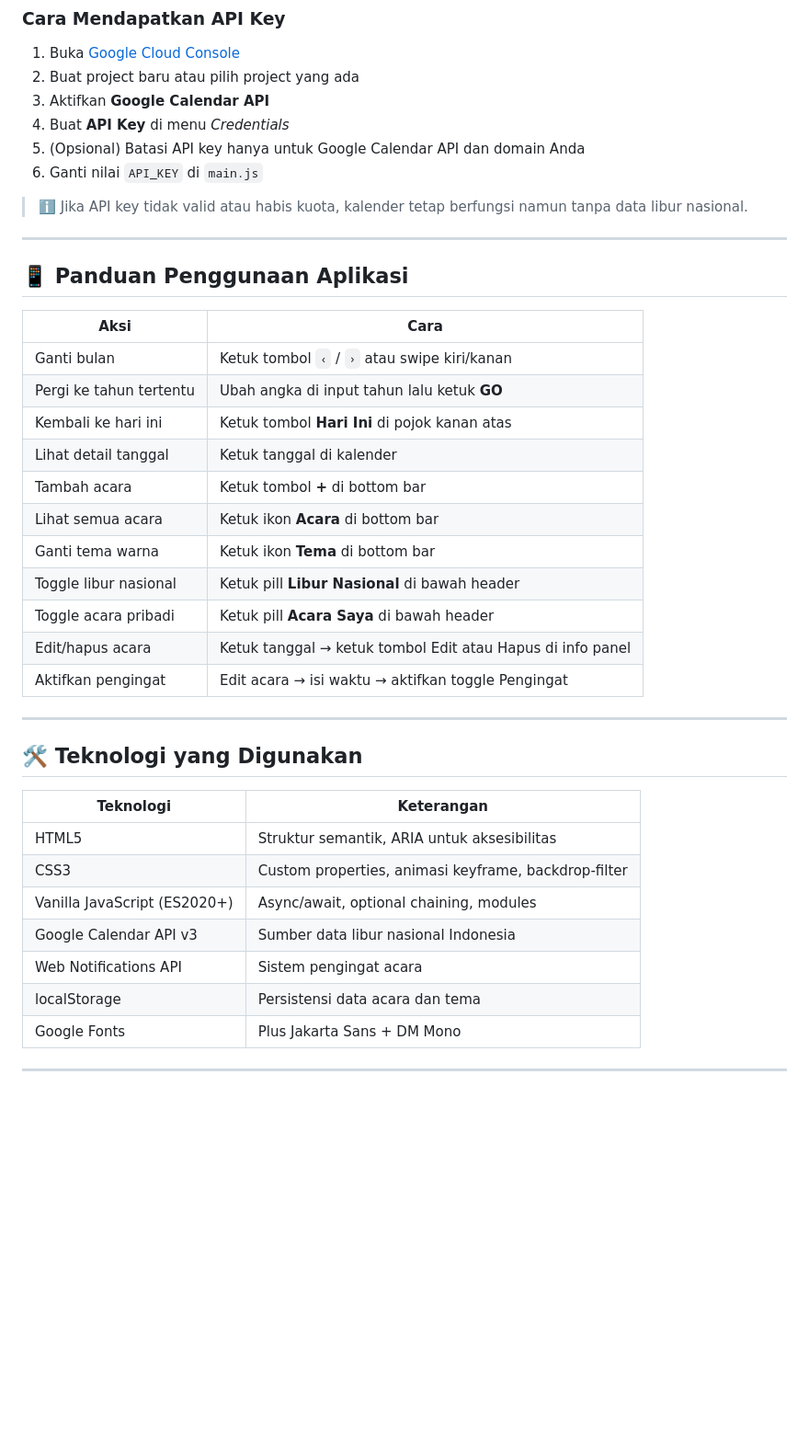
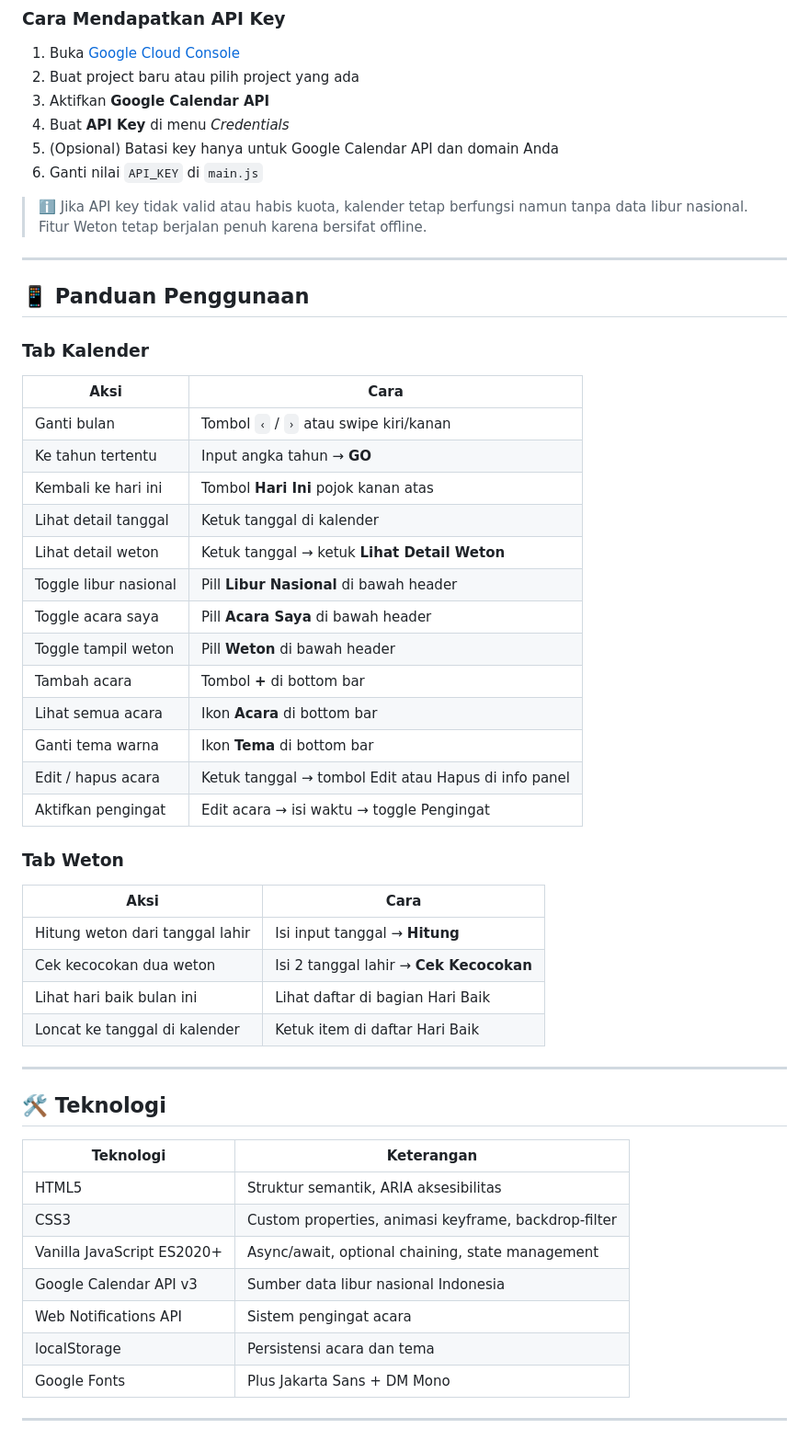
Before and after one commit to ahmadragiel/kalender, a Markdown page: README.md, the part around one of its changes. Shown at 92% size. GitHub-like rendering; blank space fills up the shorter version.

```diff
--- a/README.md
+++ b/README.md
@@ -118,41 +215,52 @@ const CALENDAR_ID = "id.indonesian#holiday@group.v.calendar.google.com";
 2. Buat project baru atau pilih project yang ada
 3. Aktifkan **Google Calendar API**
 4. Buat **API Key** di menu *Credentials*
-5. (Opsional) Batasi API key hanya untuk Google Calendar API dan domain Anda
+5. (Opsional) Batasi key hanya untuk Google Calendar API dan domain Anda
 6. Ganti nilai `API_KEY` di `main.js`
 
-> ℹ️ Jika API key tidak valid atau habis kuota, kalender tetap berfungsi namun tanpa data libur nasional.
+> ℹ️ Jika API key tidak valid atau habis kuota, kalender tetap berfungsi namun tanpa data libur nasional. Fitur Weton tetap berjalan penuh karena bersifat offline.
 
 ---
 
-## 📱 Panduan Penggunaan Aplikasi
+## 📱 Panduan Penggunaan
 
+### Tab Kalender
 | Aksi | Cara |
 |------|------|
-| Ganti bulan | Ketuk tombol `‹` / `›` atau swipe kiri/kanan |
-| Pergi ke tahun tertentu | Ubah angka di input tahun lalu ketuk **GO** |
-| Kembali ke hari ini | Ketuk tombol **Hari Ini** di pojok kanan atas |
+| Ganti bulan | Tombol `‹` / `›` atau swipe kiri/kanan |
+| Ke tahun tertentu | Input angka tahun → **GO** |
+| Kembali ke hari ini | Tombol **Hari Ini** pojok kanan atas |
 | Lihat detail tanggal | Ketuk tanggal di kalender |
-| Tambah acara | Ketuk tombol **+** di bottom bar |
-| Lihat semua acara | Ketuk ikon **Acara** di bottom bar |
-| Ganti tema warna | Ketuk ikon **Tema** di bottom bar |
-| Toggle libur nasional | Ketuk pill **Libur Nasional** di bawah header |
-| Toggle acara pribadi | Ketuk pill **Acara Saya** di bawah header |
-| Edit/hapus acara | Ketuk tanggal → ketuk tombol Edit atau Hapus di info panel |
-| Aktifkan pengingat | Edit acara → isi waktu → aktifkan toggle Pengingat |
+| Lihat detail weton | Ketuk tanggal → ketuk **Lihat Detail Weton** |
+| Toggle libur nasional | Pill **Libur Nasional** di bawah header |
+| Toggle acara saya | Pill **Acara Saya** di bawah header |
+| Toggle tampil weton | Pill **Weton** di bawah header |
+| Tambah acara | Tombol **+** di bottom bar |
+| Lihat semua acara | Ikon **Acara** di bottom bar |
+| Ganti tema warna | Ikon **Tema** di bottom bar |
+| Edit / hapus acara | Ketuk tanggal → tombol Edit atau Hapus di info panel |
+| Aktifkan pengingat | Edit acara → isi waktu → toggle Pengingat |
+
+### Tab Weton
+| Aksi | Cara |
+|------|------|
+| Hitung weton dari tanggal lahir | Isi input tanggal → **Hitung** |
+| Cek kecocokan dua weton | Isi 2 tanggal lahir → **Cek Kecocokan** |
+| Lihat hari baik bulan ini | Lihat daftar di bagian Hari Baik |
+| Loncat ke tanggal di kalender | Ketuk item di daftar Hari Baik |
 
 ---
 
-## 🛠️ Teknologi yang Digunakan
+## 🛠️ Teknologi
 
 | Teknologi | Keterangan |
 |-----------|------------|
-| HTML5 | Struktur semantik, ARIA untuk aksesibilitas |
+| HTML5 | Struktur semantik, ARIA aksesibilitas |
 | CSS3 | Custom properties, animasi keyframe, backdrop-filter |
-| Vanilla JavaScript (ES2020+) | Async/await, optional chaining, modules |
+| Vanilla JavaScript ES2020+ | Async/await, optional chaining, state management |
 | Google Calendar API v3 | Sumber data libur nasional Indonesia |
 | Web Notifications API | Sistem pengingat acara |
-| localStorage | Persistensi data acara dan tema |
+| localStorage | Persistensi acara dan tema |
 | Google Fonts | Plus Jakarta Sans + DM Mono |
 
 ---
```
Also changed, not shown: other parts of README.md (+144 -44 lines).
